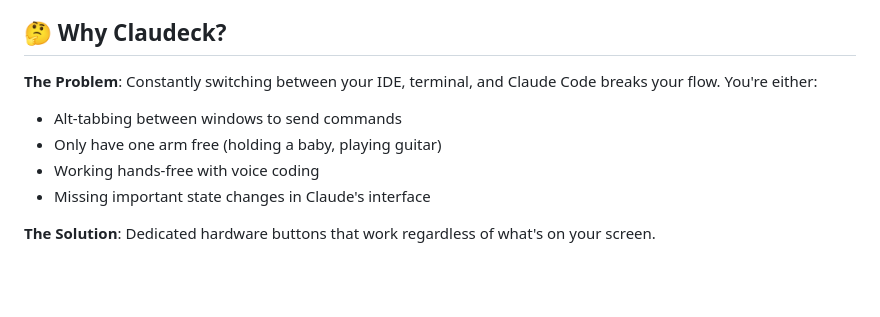
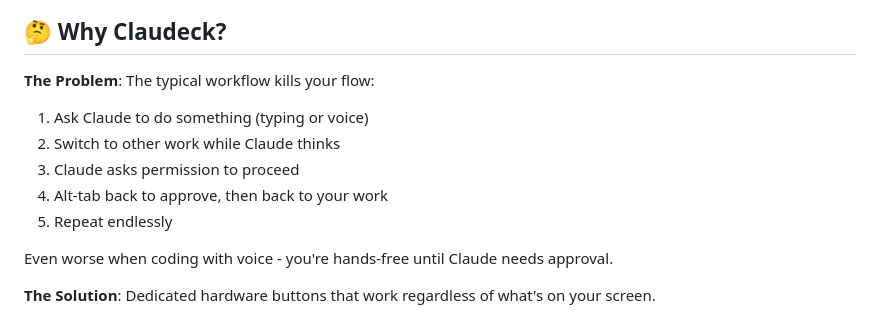
Before and after one commit to codeincontext/claudeck, a Markdown page: README.md, the part around the change. Drawn GitHub-style; blank space fills up the shorter version.

Commit message:
Rewrite pain points to match actual Claude workflow

```diff
--- a/README.md
+++ b/README.md
@@ -24,11 +24,14 @@
 
 ## 🤔 Why Claudeck?
 
-**The Problem**: Constantly switching between your IDE, terminal, and Claude Code breaks your flow. You're either:
-- Alt-tabbing between windows to send commands
-- Only have one arm free (holding a baby, playing guitar)
-- Working hands-free with voice coding
-- Missing important state changes in Claude's interface
+**The Problem**: The typical workflow kills your flow:
+1. Ask Claude to do something (typing or voice)
+2. Switch to other work while Claude thinks
+3. Claude asks permission to proceed
+4. Alt-tab back to approve, then back to your work
+5. Repeat endlessly
+
+Even worse when coding with voice - you're hands-free until Claude needs approval.
 
 **The Solution**: Dedicated hardware buttons that work regardless of what's on your screen.
 
```
